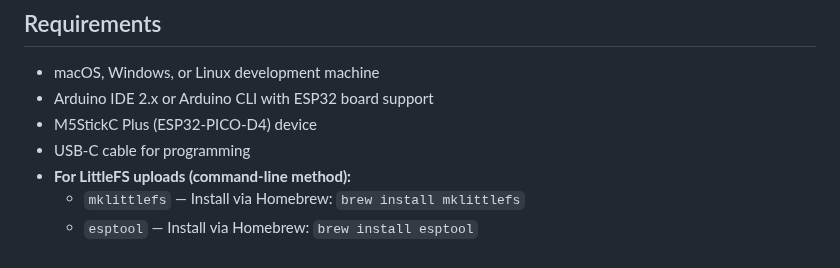
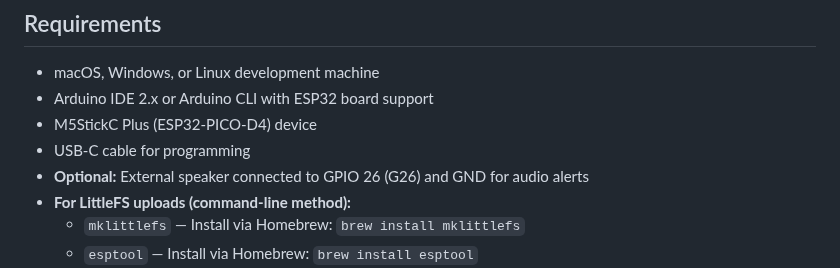
Before and after one commit to wrenchpilot/ISS_Tracker_M5StickCPlus, a Markdown page: README.md, the part around the change. Rendered like a GitHub page.

Commit message:
feat: Add optional external speaker requirement for audio alerts in README

```diff
--- a/README.md
+++ b/README.md
@@ -62,6 +62,7 @@ _WiFi Setup Mode_
 - Arduino IDE 2.x or Arduino CLI with ESP32 board support
 - M5StickC Plus (ESP32-PICO-D4) device
 - USB-C cable for programming
+- **Optional:** External speaker connected to GPIO 26 (G26) and GND for audio alerts
 - **For LittleFS uploads (command-line method):**
   - `mklittlefs` — Install via Homebrew: `brew install mklittlefs`
   - `esptool` — Install via Homebrew: `brew install esptool`
```
